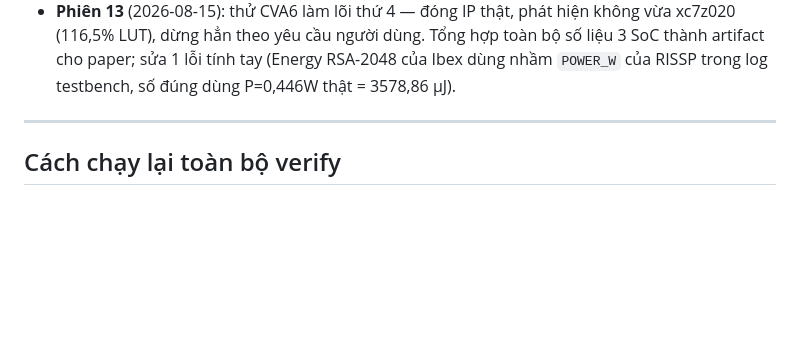
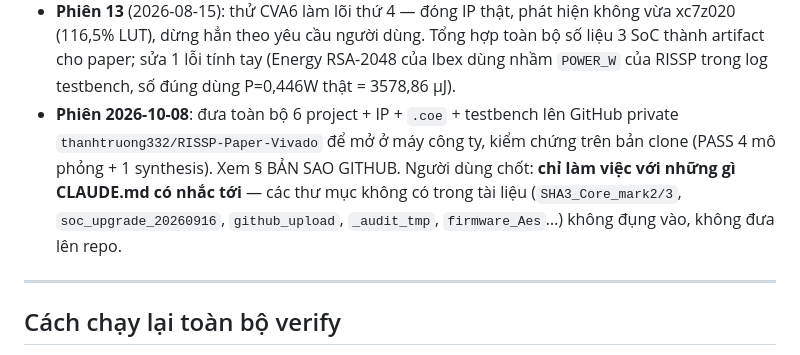
Before and after one commit to thanhtruong332/RISP_Based_SoC_for_Crypto, a Markdown page: RISSP_cORE/CLAUDE.md, the part around one of its changes. GitHub-like rendering; blank space fills up the shorter version.

```diff
--- a/RISSP_cORE/CLAUDE.md
+++ b/RISSP_cORE/CLAUDE.md
@@ -844,6 +899,13 @@ hỏi lại**, vì đây sẽ là nhượng bộ kiến trúc thứ 4.
   Tổng hợp toàn bộ số liệu 3 SoC thành artifact cho paper; sửa 1 lỗi tính
   tay (Energy RSA-2048 của Ibex dùng nhầm `POWER_W` của RISSP trong log
   testbench, số đúng dùng P=0,446W thật = 3578,86 µJ).
+- **Phiên 2026-10-08**: đưa toàn bộ 6 project + IP + `.coe` + testbench lên
+  GitHub private `thanhtruong332/RISSP-Paper-Vivado` để mở ở máy công ty,
+  kiểm chứng trên bản clone (PASS 4 mô phỏng + 1 synthesis). Xem § BẢN SAO
+  GITHUB. Người dùng chốt: **chỉ làm việc với những gì CLAUDE.md có nhắc
+  tới** — các thư mục không có trong tài liệu (`SHA3_Core_mark2/3`,
+  `soc_upgrade_20260916`, `github_upload`, `_audit_tmp`, `firmware_Aes`…)
+  không đụng vào, không đưa lên repo.
 
 ---
 
```
Also changed, not shown: other parts of RISSP_cORE/CLAUDE.md (+55 -0 lines).
